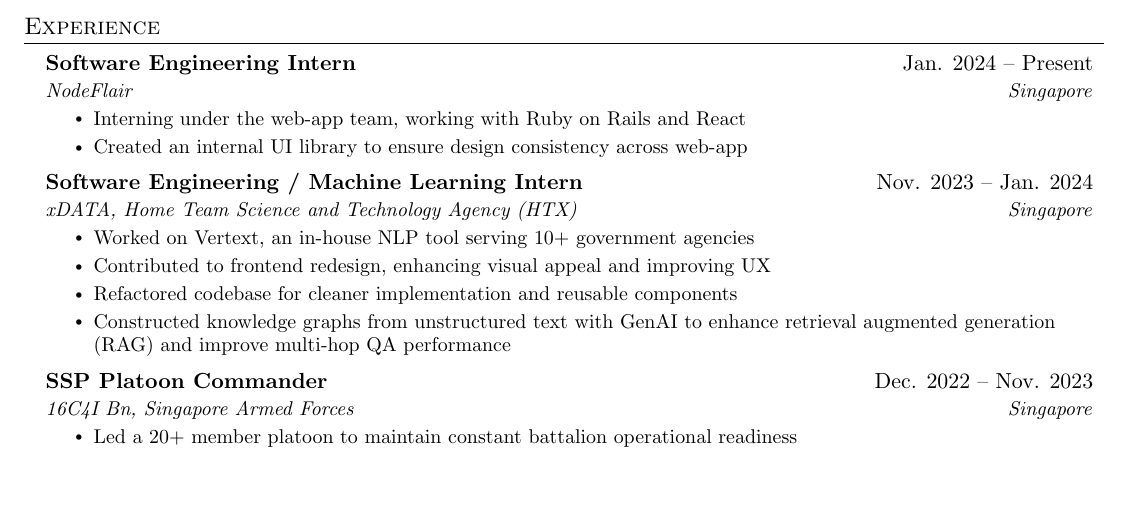
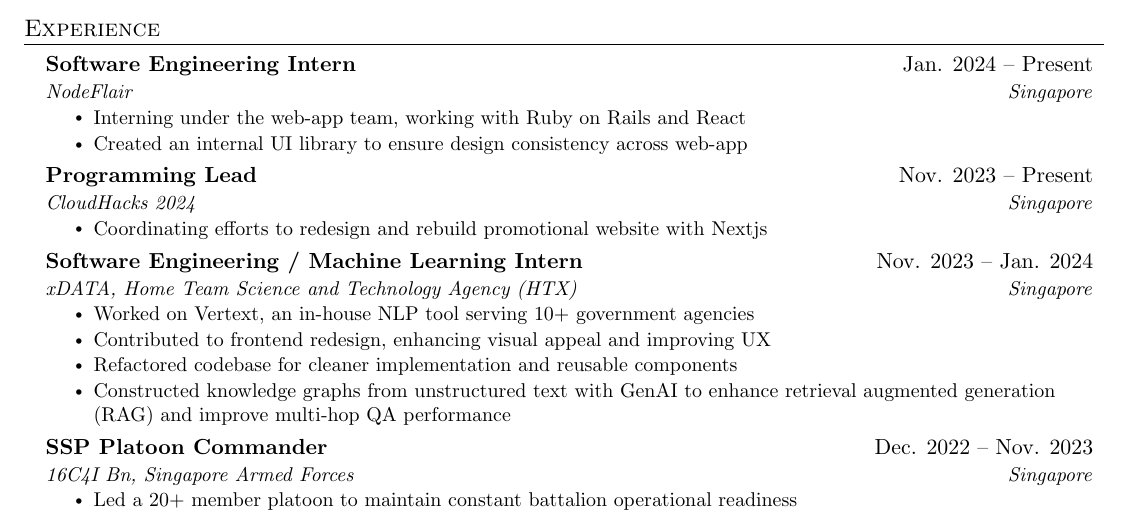
Before and after one commit to duckyfuz/resumes, a LaTeX CV (kennethgao_resume.tex): part of the page, cut so that both start at the same text, the shorter picture padded with empty space. Compiled offline with pdfLaTeX.

Commit message:
add cloudhacks under experience

```diff
--- a/kennethgao_resume.tex
+++ b/kennethgao_resume.tex
@@ -144,6 +144,13 @@
         \resumeItem{Created an internal UI library to ensure design consistency across web-app}
       \resumeItemListEnd
 
+    \resumeSubheading
+      {Programming Lead}{Nov. 2023 -- Present}
+      {CloudHacks 2024}{Singapore}
+      \resumeItemListStart
+        \resumeItem{Coordinating efforts to redesign and rebuild promotional website with Nextjs}
+      \resumeItemListEnd
+
 % -----------Multiple Positions Heading-----------
 %    \resumeSubSubheading
 %     {Software Engineer I}{Oct 2014 - Sep 2016}
```
Also changed, not shown: kennethgao_resume.pdf.
